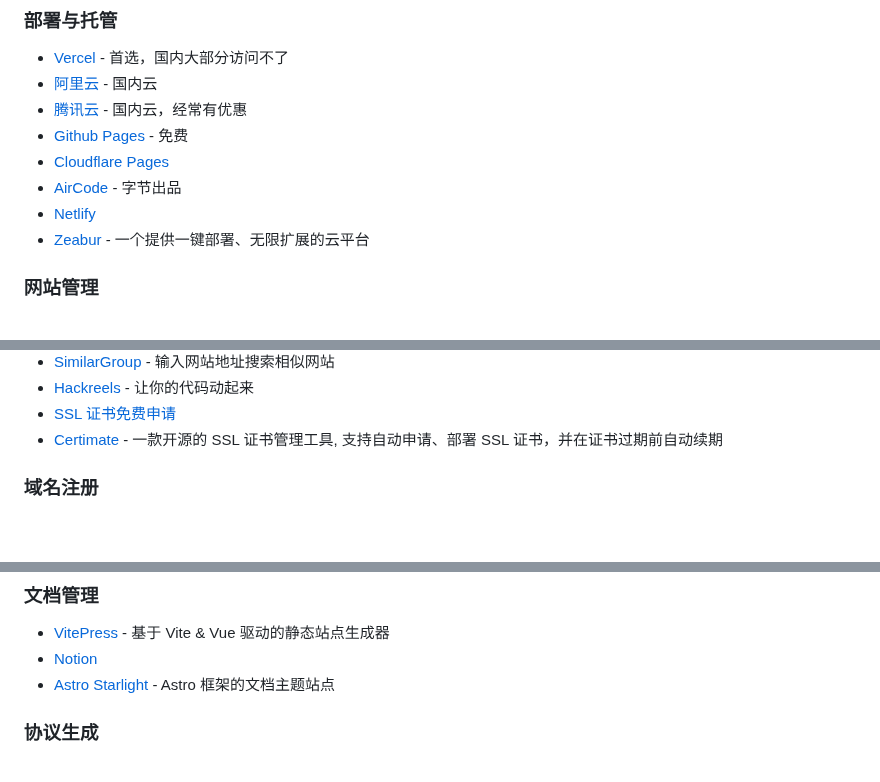
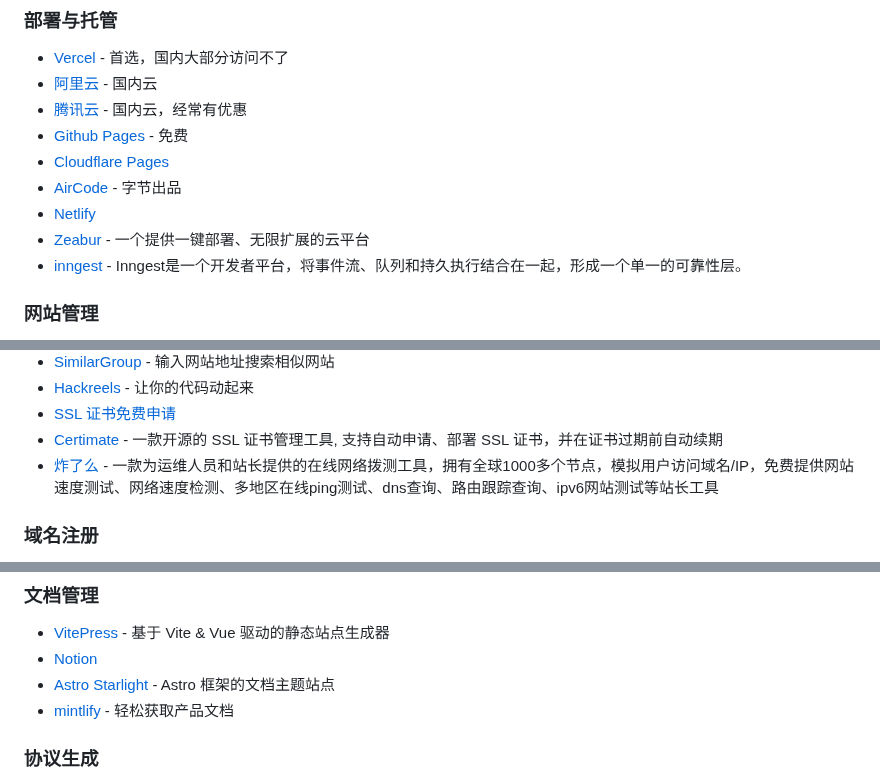
Before and after one commit to yaolifeng0629/Awesome-independent-tools, a Markdown page: README.md, 3 parts joined by grey strips. Drawn GitHub-style; blank space fills up the shorter version.

```diff
--- a/README.md
+++ b/README.md
@@ -204,6 +207,7 @@
 -   [AirCode](https://aircode.io/) - 字节出品
 -   [Netlify](https://www.netlify.com/)
 -   [Zeabur](https://zeabur.com/) - 一个提供一键部署、无限扩展的云平台
+-   [inngest](https://github.com/inngest/inngest) - Inngest是一个开发者平台，将事件流、队列和持久执行结合在一起，形成一个单一的可靠性层。
 
 ### 网站管理
 
@@ -221,6 +225,7 @@
 -   [Hackreels](https://www.hackreels.com/) - 让你的代码动起来
 -   [SSL 证书免费申请](https://letsencrypt.osfipin.com/jump/share?code=DX09YW76)
 -   [Certimate](https://github.com/usual2970/certimate) - 一款开源的 SSL 证书管理工具, 支持自动申请、部署 SSL 证书，并在证书过期前自动续期
+-   [炸了么](https://zhale.me/) - 一款为运维人员和站长提供的在线网络拨测工具，拥有全球1000多个节点，模拟用户访问域名/IP，免费提供网站速度测试、网络速度检测、多地区在线ping测试、dns查询、路由跟踪查询、ipv6网站测试等站长工具
 
 ### 域名注册
 
@@ -238,6 +243,7 @@
 -   [VitePress](https://vitepress.vuejs.org) - 基于 Vite & Vue 驱动的静态站点生成器
 -   [Notion](https://notion.so)
 -   [Astro Starlight](https://starlight.astro.build/) - Astro 框架的文档主题站点
+-   [mintlify](https://mintlify.com/) - 轻松获取产品文档
 
 ### 协议生成
 
```
Also changed, not shown: other parts of README.md (+5 -0 lines).
